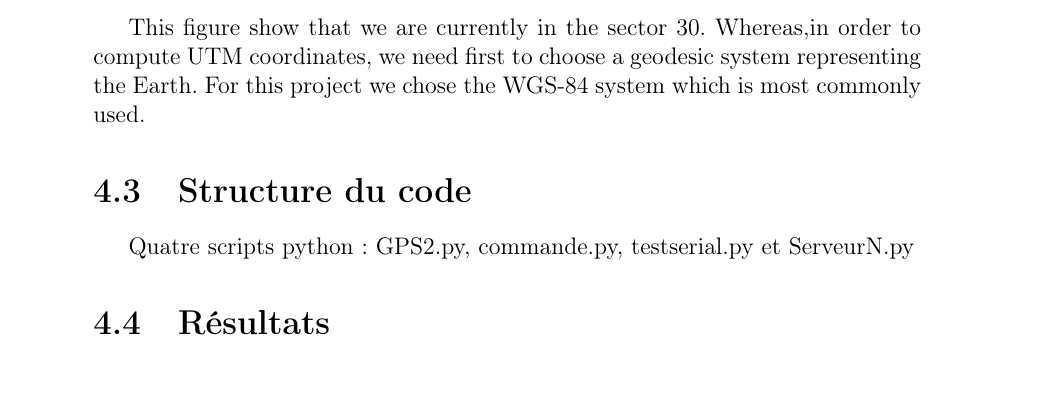
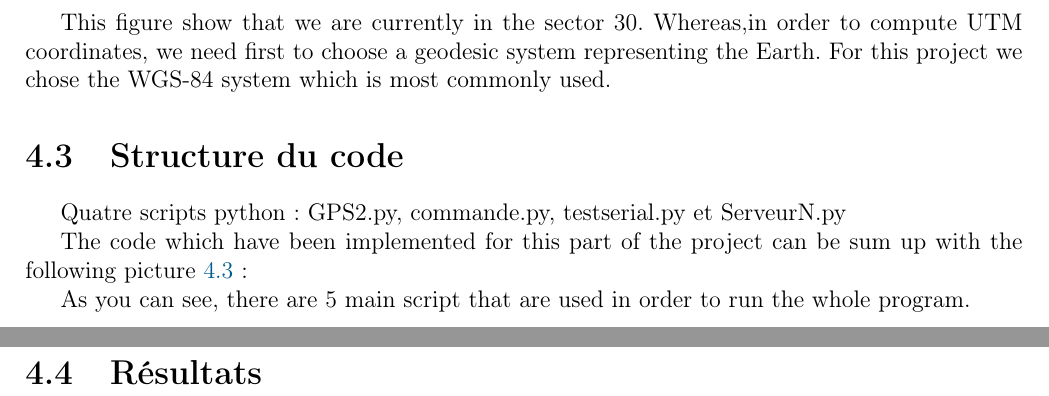
Before and after one commit to UV57-ProjetGascogne2016/Gascogne, a LaTeX thesis (RapportGroupe57.tex, which reads descriptionCode.tex, packages.tex): part of page 13 of 19 before the commit and two parts of pages 13 and 14 of 21 after it, the two joined at a grey line, cut so that both start at the same text. Compiled offline with pdfLaTeX.

Commit message:
update structure code

```diff
--- a/descriptionCode.tex
+++ b/descriptionCode.tex
@@ -1 +1,5 @@
+
+
 Quatre scripts python: GPS2.py, commande.py, testserial.py et ServeurN.py
+
+The code which have been implemented for this part of the project can be sum up with the following picture \ref{fig:SyntheseCodeRegulationRobot}:
@@ -1,0 +11,5 @@ Quatre scripts python: GPS2.py, commande.py, testserial.py et ServeurN.py
+    \label{fig:SyntheseCodeRegulationRobot}
+\end{figure}
+
+As you can see, there are 5 main script that are used in order to run the whole program.
+\pagebreak
--- a/packages.tex
+++ b/packages.tex
@@ -1,4 +1,4 @@
-\usepackage[top=3cm,bottom=3cm,left=3.2cm,right=3.2cm,headsep=10pt,a4paper]{geometry} % marges
+\usepackage[left=2cm,right=2cm,top=2cm,bottom=2cm]{geometry} % marges
 \usepackage{xcolor}
 \definecolor{enstabGreen}{HTML}{C8D200} 	%vert  	#c8d200
 \definecolor{enstabLightGreen}{HTML}{E9ED99} 	%vert  	#c8d200
```
Also changed, not shown: trameGPS.tex (+1 -1 lines), RapportGroupe57.pdf, SyntheseCodeRegulationRobot.PNG (added), descriptionCode.tex (5 more changed lines).
